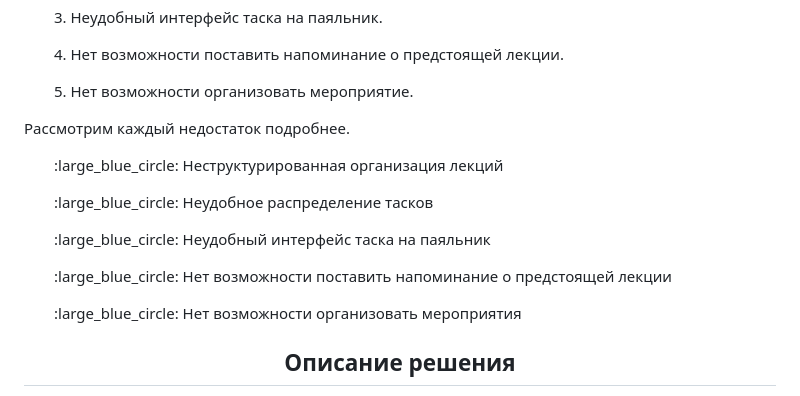
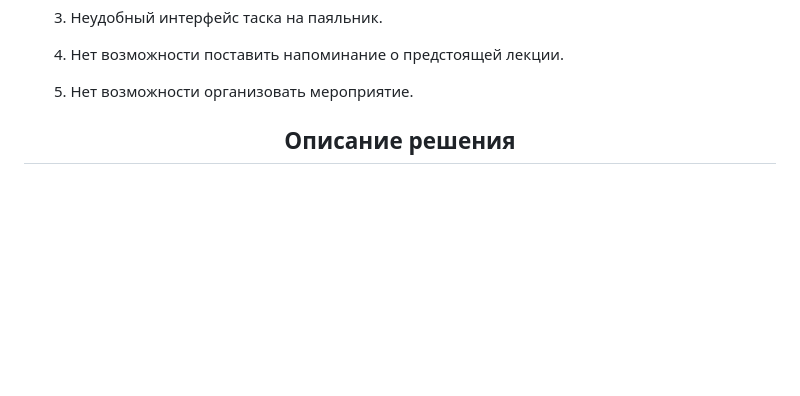
Before and after one commit to azibf/HackAnton2023, a Markdown page: README.md, the part around the change. GitHub-like rendering; blank space fills up the shorter version.

```diff
--- a/README.md
+++ b/README.md
@@ -89,18 +89,6 @@ LetoCTF2023 - Telegram Bot
 <p align="justify">&emsp;&emsp;4. Нет возможности поставить напоминание о предстоящей лекции.</p>
 <p align="justify">&emsp;&emsp;5. Нет возможности организовать мероприятие.</p>
 
-<p align="justify"> Рассмотрим каждый недостаток подробнее.</p>
-
-<p align="justify">&emsp;&emsp;:large_blue_circle: Неструктурированная организация лекций</p>
-
-<p align="justify">&emsp;&emsp;:large_blue_circle: Неудобное распределение тасков</p>
-
-<p align="justify">&emsp;&emsp;:large_blue_circle: Неудобный интерфейс таска на паяльник</p>
-
-<p align="justify">&emsp;&emsp;:large_blue_circle: Нет возможности поставить напоминание о предстоящей лекции</p>
-
-<p align="justify">&emsp;&emsp;:large_blue_circle: Нет возможности организовать мероприятия</p>
-
 <h2 align="center">
     Описание решения
 </h2>
```
